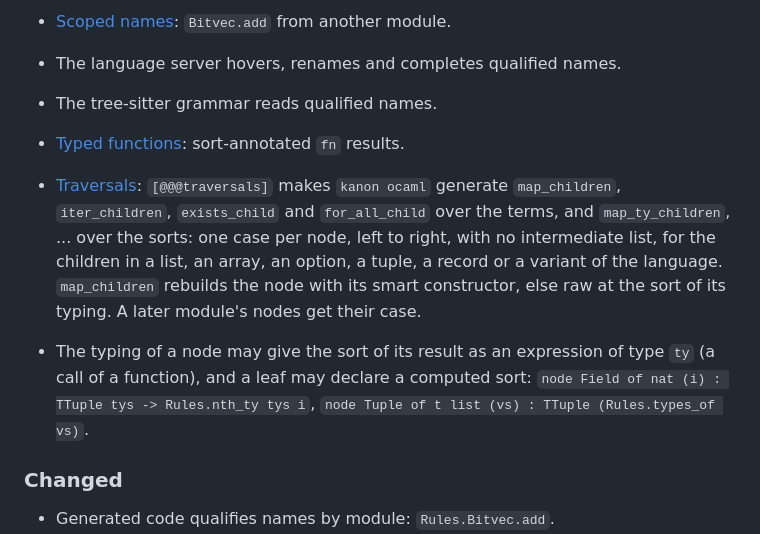
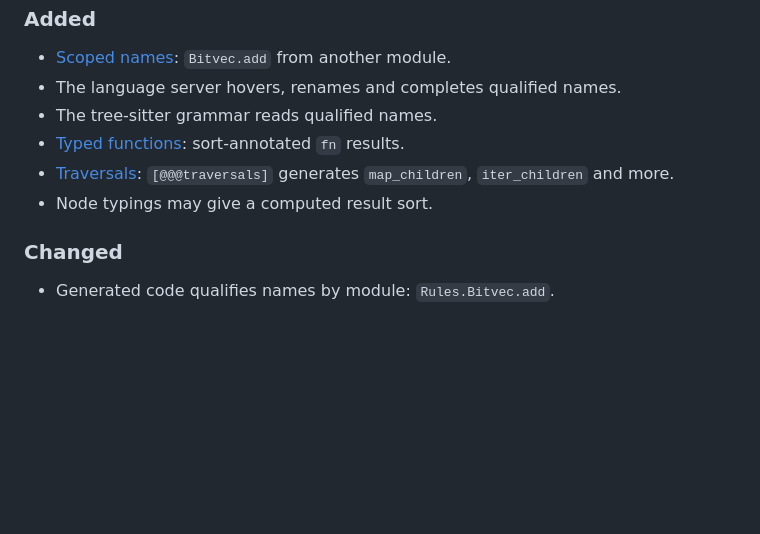
Before and after one commit to N1ark/kanon, a Markdown page: CHANGELOG.md, the part around the change. Drawn GitHub-style; blank space fills up the shorter version.

Commit message:
Changelog: short traversals entries
Co-Authored-By: Claude Sonnet 5.5 <noreply@anthropic.com>
Claude-Session: https://claude.ai/code/session_01YRXWLNUvZtDKcpNpfcsdsx

```diff
--- a/CHANGELOG.md
+++ b/CHANGELOG.md
@@ -8,9 +8,8 @@
 - The language server hovers, renames and completes qualified names.
 - The tree-sitter grammar reads qualified names.
 - [Typed functions](README.md#functions): sort-annotated `fn` results.
-
-- [Traversals](README.md#traversals): `[@@@traversals]` makes `kanon ocaml` generate `map_children`, `iter_children`, `exists_child` and `for_all_child` over the terms, and `map_ty_children`, ... over the sorts: one case per node, left to right, with no intermediate list, for the children in a list, an array, an option, a tuple, a record or a variant of the language. `map_children` rebuilds the node with its smart constructor, else raw at the sort of its typing. A later module's nodes get their case.
-- The typing of a node may give the sort of its result as an expression of type `ty` (a call of a function), and a leaf may declare a computed sort: `node Field of nat (i) : TTuple tys -> Rules.nth_ty tys i`, `node Tuple of t list (vs) : TTuple (Rules.types_of vs)`.
+- [Traversals](README.md#traversals): `[@@@traversals]` generates `map_children`, `iter_children` and more.
+- Node typings may give a computed result sort.
 
 ### Changed
 
```
